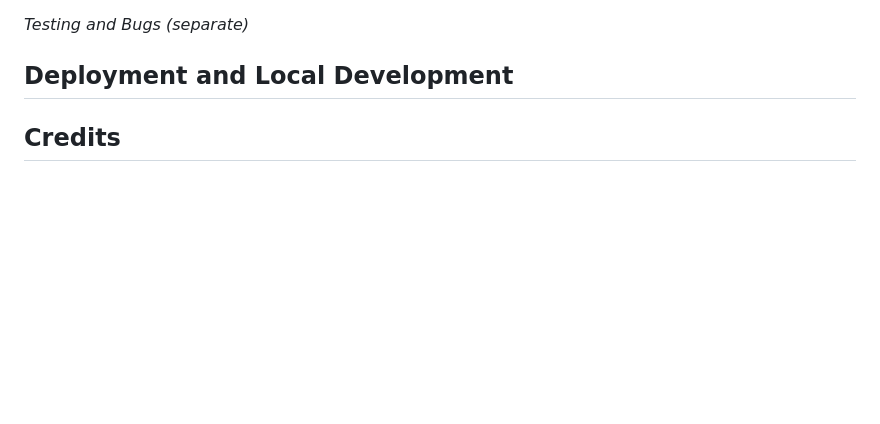
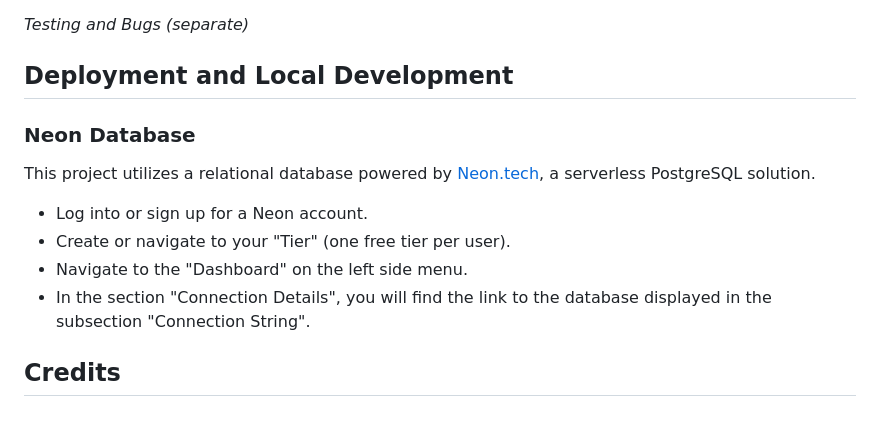
Before and after one commit to g-omarsdottir/helping-hands-happy-hearts, a Markdown page: README.md, the part around the change. Rendered like a GitHub page; blank space fills up the shorter version.

Commit message:
Add instructions for setting up a neon database

```diff
--- a/README.md
+++ b/README.md
@@ -149,4 +149,14 @@ Each Django model is represented with a table on the ERD along with its attribut
 ## Features
 *Testing and Bugs (separate)*
 ## Deployment and Local Development
+
+### Neon Database
+
+This project utilizes a relational database powered by [Neon.tech](https://neon.tech/), a serverless PostgreSQL solution.
+
+- Log into or sign up for a Neon account.
+- Create or navigate to your "Tier" (one free tier per user).
+- Navigate to the "Dashboard" on the left side menu.
+- In the section "Connection Details", you will find the link to the database displayed in the subsection "Connection String".
+
 ## Credits
```
